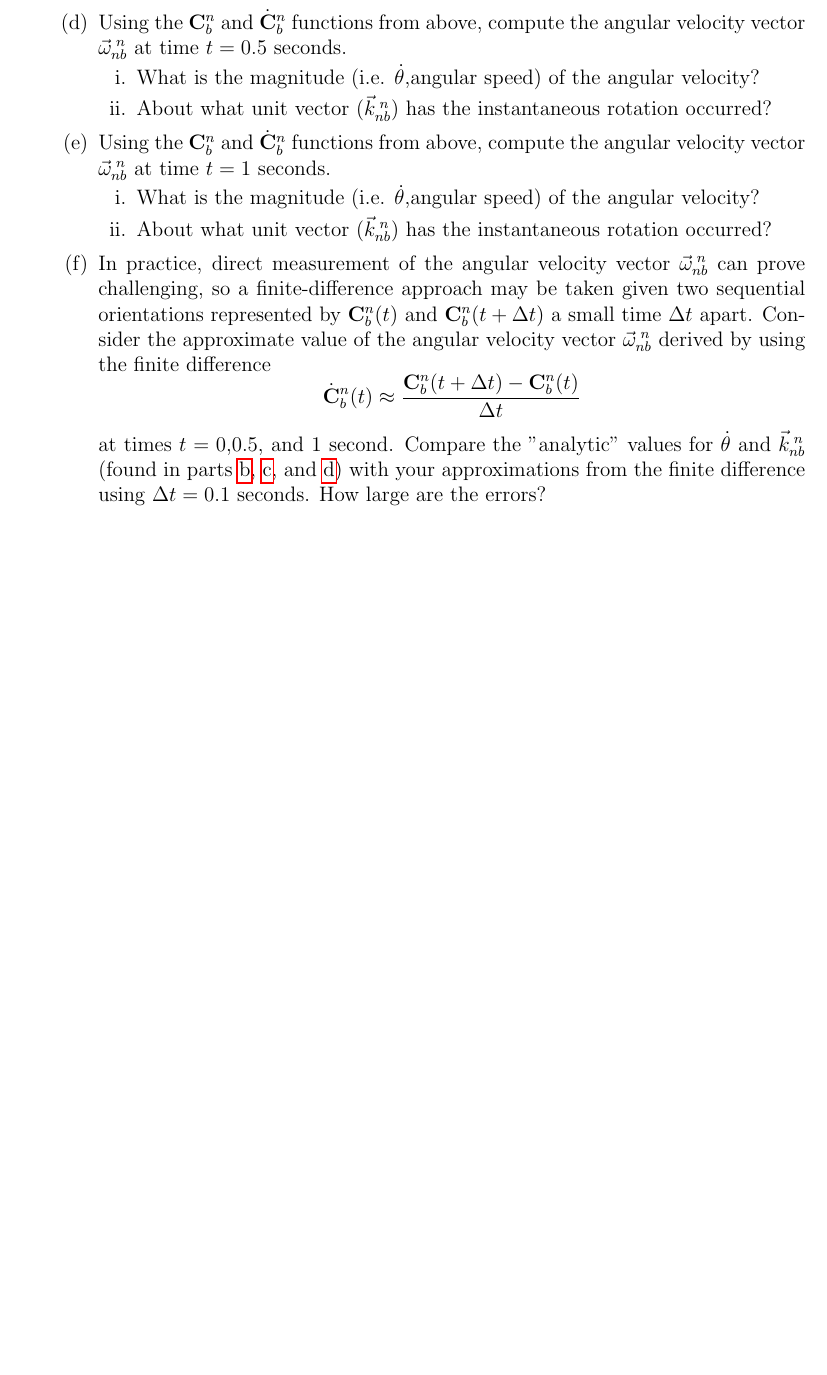
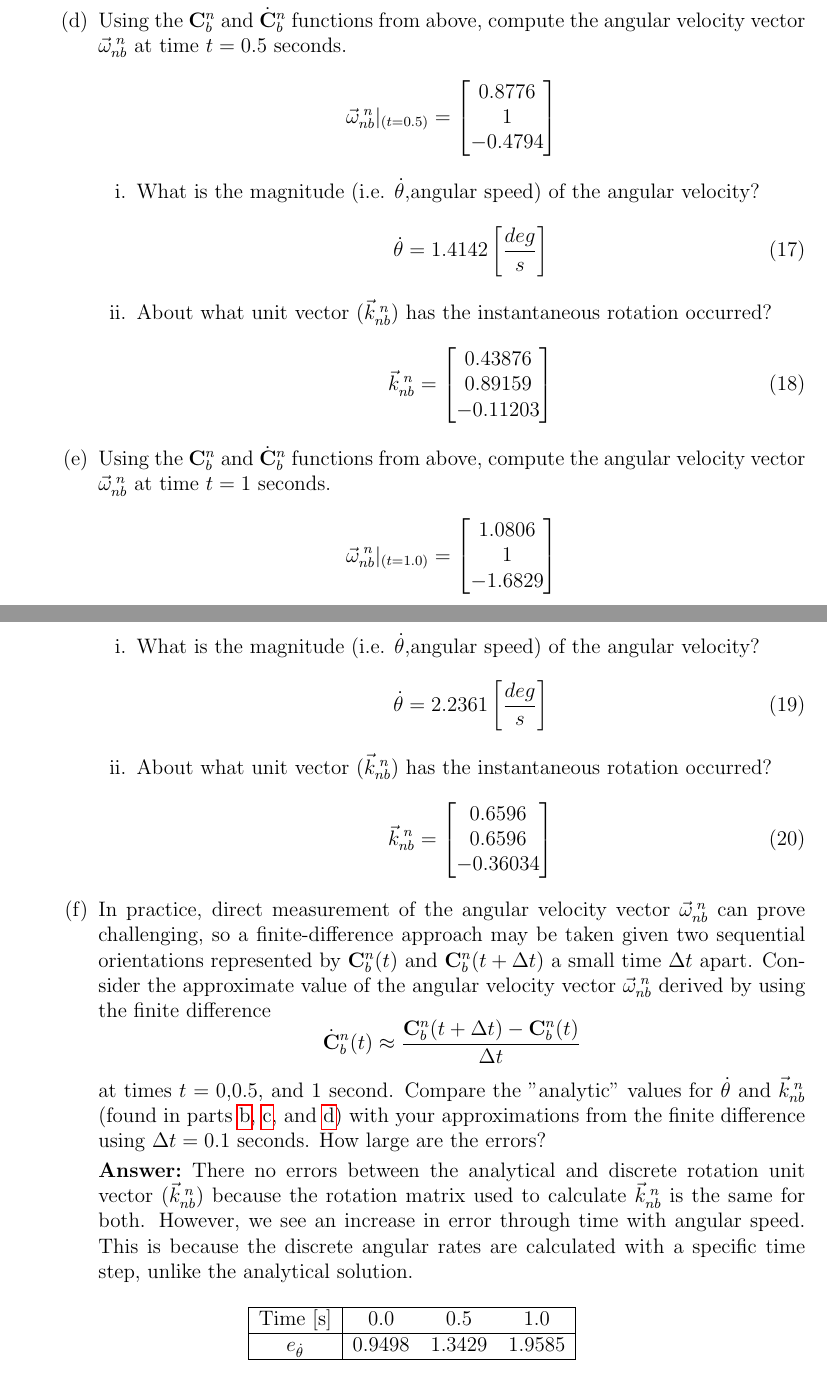
Before and after one commit to nsm0014-princiNav/hw3, a LaTeX problem sheet (hw3.tex): part of page 8 of 9 before the commit and two parts of pages 8 and 9 of 10 after it, the two joined at a grey line, cut so that both start at the same text, the shorter picture padded with empty space. Compiled offline with pdfLaTeX.

Commit message:
completed question 4

```diff
--- a/hw3.tex
+++ b/hw3.tex
@@ -565,21 +565,76 @@
         \end{subparts}
 
         \part{Using the $\mathbf{C}^n_b$ and $\dot{\mathbf{C}}^n_b$ functions from above, compute the angular velocity vector $\vec{\omega}^{\;n}_{nb}$ at time $t = 0.5$ seconds.}
+        \[\vec{\omega}^{\;n}_{nb}\vert_{(t = 0.5)}  =
+            \begin{bmatrix}
+                0.8776  \\
+                1       \\
+                -0.4794 \\
+            \end{bmatrix} \]
         \begin{subparts}
             \subpart{What is the magnitude (i.e. $\dot{\theta}$,angular speed) of the angular velocity?}
-
+            \begin{equation}
+                \begin{split}
+                    \dot{\theta} & = 1.4142\left[\frac{deg}{s}\right] \\
+                \end{split}
+            \end{equation}
             \subpart{About what unit vector ($\vec{k}^{\;n}_{nb}$) has the instantaneous rotation occurred?}
+            \begin{equation}
+                \begin{split}
+                    \vec{k}^{\;n}_{nb} & =
+                    \begin{bmatrix}
+                        0.43876        \\
+                        0.89159        \\
+                        -      0.11203 \\
+                    \end{bmatrix}
+                \end{split}
+            \end{equation}
         \end{subparts}
         \part{Using the $\mathbf{C}^n_b$ and $\dot{\mathbf{C}}^n_b$ functions from above, compute the angular velocity vector $\vec{\omega}^{\;n}_{nb}$ at time $t = 1$ seconds.}
+        \[\vec{\omega}^{\;n}_{nb}\vert_{(t = 1.0)}  =
+            \begin{bmatrix}
+                1.0806  \\
+                1       \\
+                -1.6829 \\
+            \end{bmatrix} \]
         \begin{subparts}
             \subpart{What is the magnitude (i.e. $\dot{\theta}$,angular speed) of the angular velocity?}
-
+            \begin{equation}
+                \begin{split}
+                    \dot{\theta} & = 2.2361\left[\frac{deg}{s}\right] \\
+                \end{split}
+            \end{equation}
             \subpart{About what unit vector ($\vec{k}^{\;n}_{nb}$) has the instantaneous rotation occurred?}
+            \begin{equation}
+                \begin{split}
+                    \vec{k}^{\;n}_{nb} & =
+                    \begin{bmatrix}
+                        0.6596   \\
+                        0.6596   \\
+                        -0.36034 \\
+                    \end{bmatrix}
+                \end{split}
+            \end{equation}
         \end{subparts}
 
         \part{In practice, direct measurement of the angular velocity vector $\vec{\omega}^{\;n}_{nb}$ can prove challenging, so a finite-difference approach may be taken given two sequential orientations represented by $\mathbf{C}^n_b(t)$ and $\mathbf{C}^n_b(t + \Delta t)$ a small time $\Delta t$ apart. Consider the approximate value of the angular velocity vector $\vec{\omega}^{\;n}_{nb}$ derived by using the finite difference
             \[\dot{\mathbf{C}}^n_b(t) \approx \frac{\mathbf{C}^n_b(t + \Delta t) - \mathbf{C}^n_b(t)}{\Delta t} \]
             at times $t = 0$,$0.5$, and $1$ second. Compare the "analytic" values for $\dot{\theta}$ and $\vec{k}^{\;n}_{nb}$ (found in parts \ref{part@4@2}, \ref{part@4@3}, and \ref{part@4@4}) with your approximations from the finite difference using $\Delta t = 0.1$ seconds. How large are the errors?}
+
+        \solution{%
+            There no errors between the analytical and discrete rotation unit vector ($\vec{k}^{\;n}_{nb}$) because the rotation matrix used to calculate $\vec{k}^{\;n}_{nb}$ is the same for both. However, we see an increase in error through time with angular speed. This is because the discrete angular rates are calculated with a specific time step, unlike the analytical solution.
+
+            \begin{table}[h!]
+                \centering
+                \begin{tabular}{|c|ccc|}
+                    \hline
+                    Time [s]           & $0.0$    & $0.5$    & $1.0$    \\
+                    \hline
+                    $e_{\dot{\theta}}$ & $0.9498$ & $1.3429$ & $1.9585$ \\
+                    \hline
+                \end{tabular}
+            \end{table}
+        }
     \end{parts}
     \clearpage
     \question{Given the geodetic coordinate of the peak of Mt. Everest as Latitude ($L_b$) $27^o\;59'\;16"$ N, Longitude ($\lambda_b$) $86^o\;56'\;40"$ E, and height ($h_b$) 8850 meters (derived by GPS in 1999):}
```
Also changed, not shown: 1 other file.
